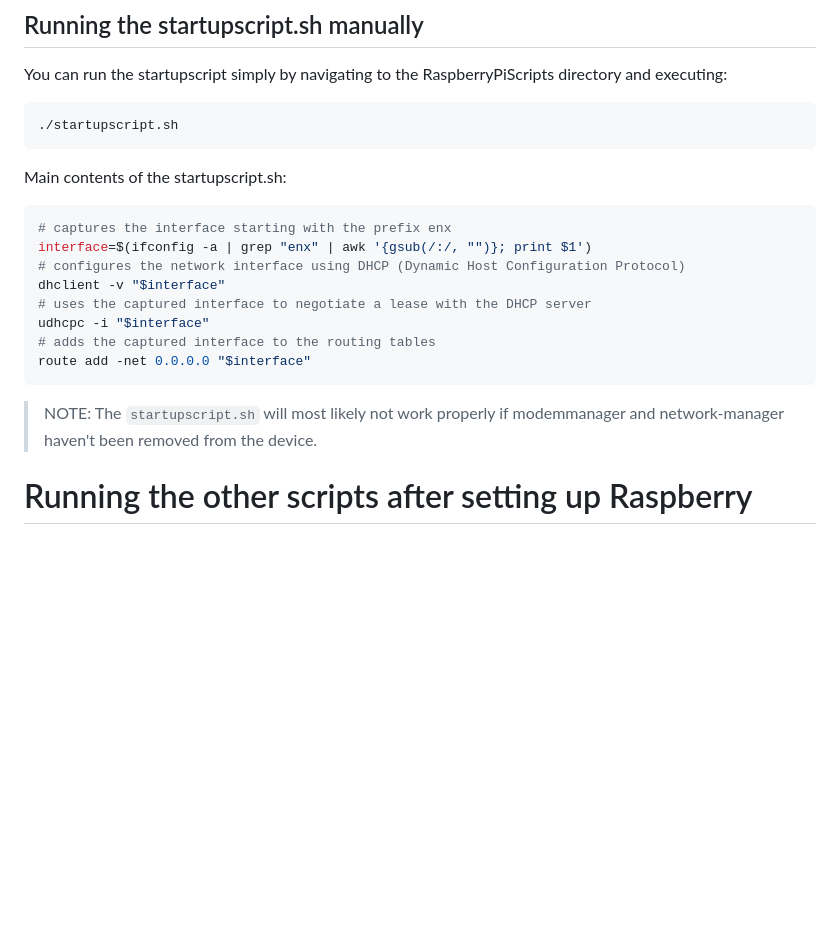
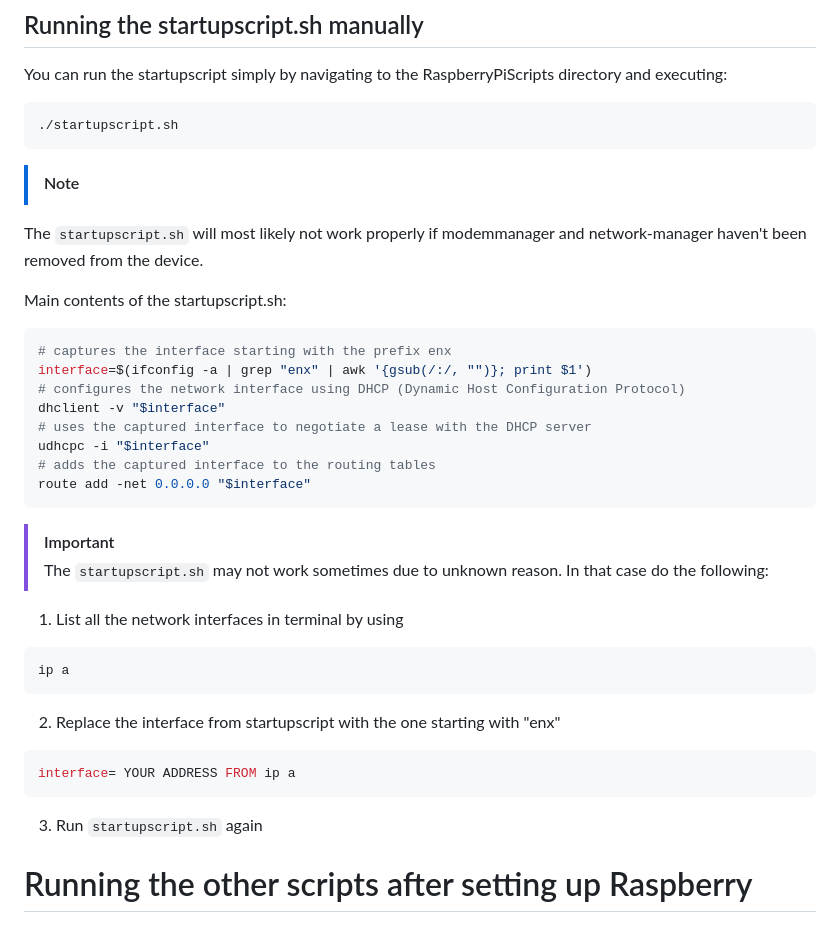
Before and after one commit to Maantol/ConnectiCarV2, a Markdown page: RaspberryPiScripts/README.md, the part around the change printed below. GitHub-like rendering; blank space fills up the shorter version.

Commit message:
update startup readme

````diff
--- a/RaspberryPiScripts/README.md
+++ b/RaspberryPiScripts/README.md
@@ -77,6 +78,9 @@ You can run the startupscript simply by navigating to the RaspberryPiScripts dir
 ./startupscript.sh
 ```
 
+> [!NOTE]
+The `startupscript.sh` will most likely not work properly if modemmanager and network-manager haven't been removed from the device.
+
 Main contents of the startupscript.sh:
 ```sh
 # captures the interface starting with the prefix enx
@@ -88,7 +92,17 @@ udhcpc -i "$interface"
 # adds the captured interface to the routing tables
 route add -net 0.0.0.0 "$interface"
 ```
-> NOTE: The `startupscript.sh` will most likely not work properly if modemmanager and network-manager haven't been removed from the device.
+> [!IMPORTANT]
+> The `startupscript.sh` may not work sometimes due to unknown reason. In that case do the following:
+1. List all the network interfaces in terminal by using
+```sh
+ip a
+```
+2. Replace the interface from startupscript with the one starting with "enx"
+```sh
+interface= YOUR ADDRESS FROM ip a
+```
+3. Run `startupscript.sh` again
 
 # Running the other scripts after setting up Raspberry
 
````
Also changed, not shown: other parts of RaspberryPiScripts/README.md (+2 -1 lines).
